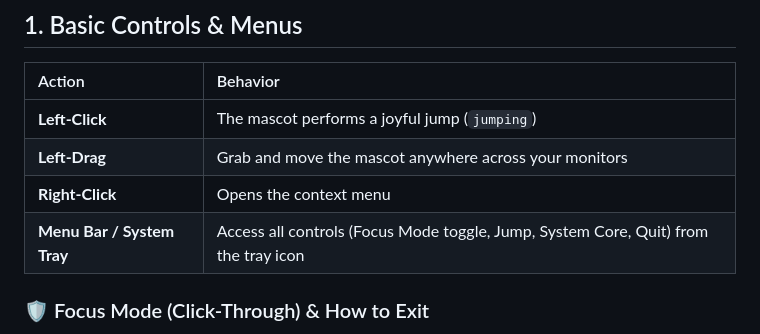
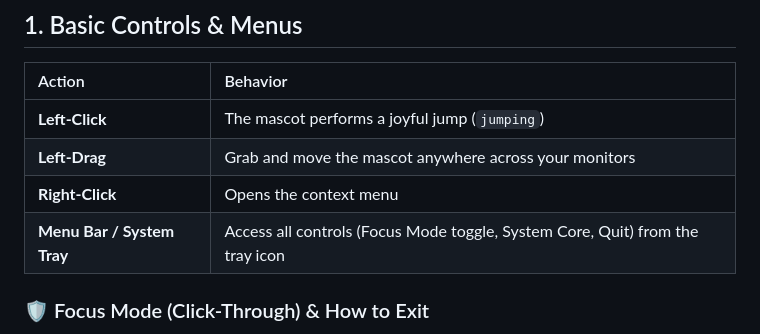
Before and after one commit to hidepon-dev/tokotoko-releases, a Markdown page: docs/USER_GUIDE.md, the part around the change. Drawn GitHub-style.

```diff
--- a/docs/USER_GUIDE.md
+++ b/docs/USER_GUIDE.md
@@ -13,7 +13,7 @@ This guide covers basic interactions, the System Core settings window, terminal
 | **Left-Click** | The mascot performs a joyful jump (`jumping`) |
 | **Left-Drag** | Grab and move the mascot anywhere across your monitors |
 | **Right-Click** | Opens the context menu |
-| **Menu Bar / System Tray** | Access all controls (Focus Mode toggle, Jump, System Core, Quit) from the tray icon |
+| **Menu Bar / System Tray** | Access all controls (Focus Mode toggle, System Core, Quit) from the tray icon |
 
 ### 🛡️ Focus Mode (Click-Through) & How to Exit
 When you want to focus on coding or browsing without the mascot intercepting mouse clicks, enable **Focus Mode** from the right-click menu or system tray icon. The mascot turns semi-transparent, allowing all mouse clicks and drags to pass directly through to the windows behind it.
```
Also changed, not shown: docs/USER_GUIDE.ja.md (+1 -1 lines).
